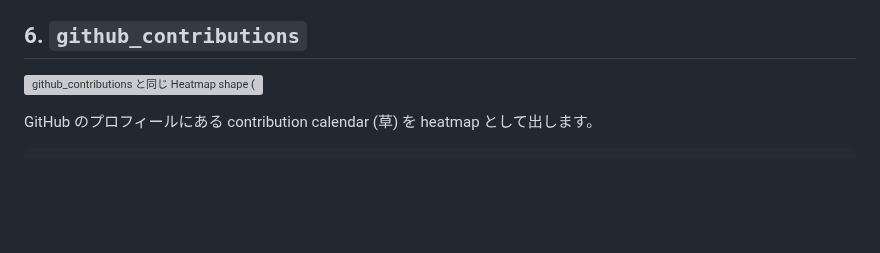
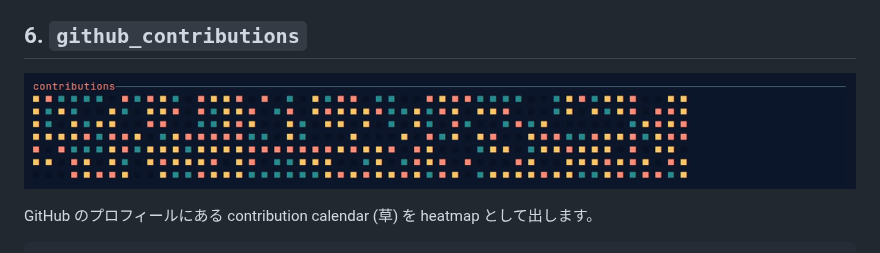
Before and after one commit to unhappychoice/zenn-docs, a Markdown page: books/splashboard-guide/7.fetchers.md, the part around the change. Rendered like a GitHub page; pictures changed too: images/splashboard-guide/demo-c7-contrib.png (added); blank space fills up the shorter version; grey boxes are pictures that could not be loaded.

```diff
--- a/books/splashboard-guide/7.fetchers.md
+++ b/books/splashboard-guide/7.fetchers.md
@@ -143,7 +143,7 @@ GitHub 系 fetcher は `GH_TOKEN` ( なければ `GITHUB_TOKEN` ) が要りま
 
 ## 6. `github_contributions`
 
-![github_contributions と同じ Heatmap shape ( 画像は git_commits_activity でローカル撮影 、 token 不要 )](/images/splashboard-guide/demo-git-commits-heatmap.png)
+![github_contributions の contribution calendar ( 同じ Heatmap shape を basic_heatmap で再現、 token 不要 )](/images/splashboard-guide/demo-c7-contrib.png)
 
 GitHub のプロフィールにある contribution calendar (草) を heatmap として出します。
 
```
Also changed, not shown: books/splashboard-guide/8.renderers.md (+2 -2 lines), images/splashboard-guide/demo-c8-heatmap.png (added), images/splashboard-guide/demo-c8-textascii.png (added), 3 other files.
